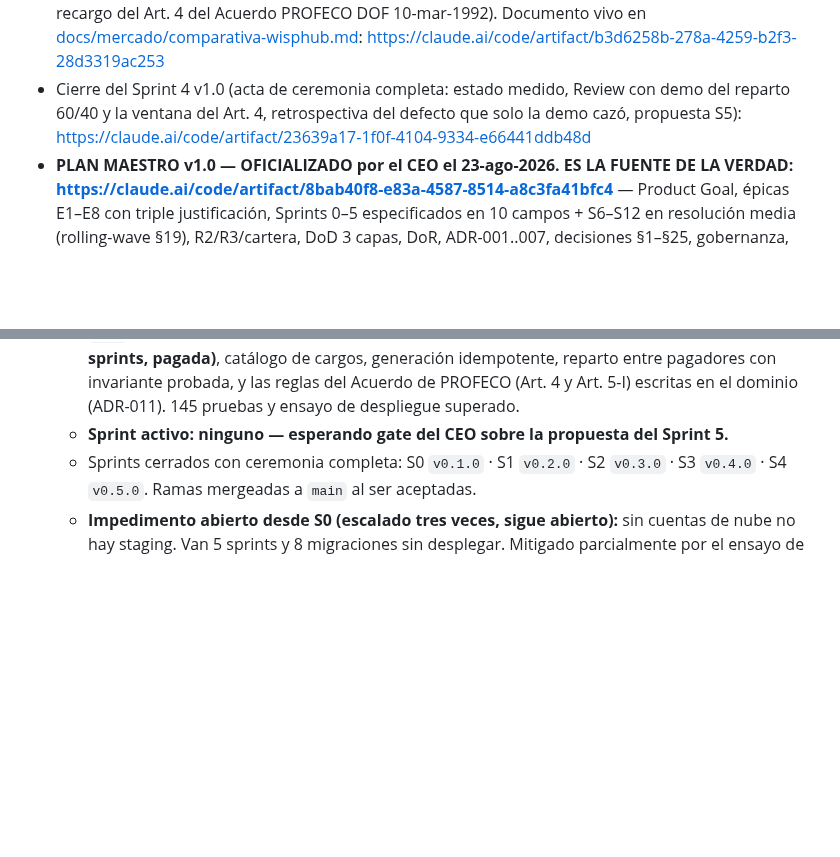
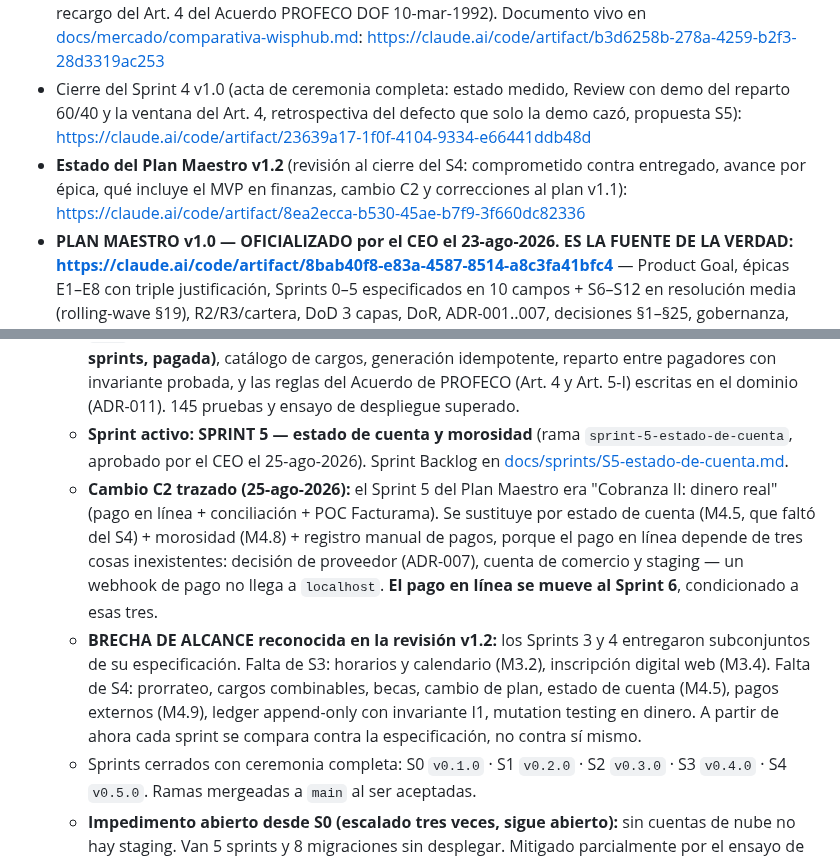
Before and after one commit to abrahag40/schoolProyect, a Markdown page: CLAUDE.md, 2 parts joined by grey strips. GitHub-like rendering; blank space fills up the shorter version.

```diff
--- a/CLAUDE.md
+++ b/CLAUDE.md
@@ -30,12 +30,15 @@ Toda propuesta, recomendación, advertencia o decisión DEBE:
 - Cierre del Sprint 3 v1.0 (acta de ceremonia completa: estado medido, Review con demo, retrospectiva con incumplimientos, propuesta S4): https://claude.ai/code/artifact/53dbe651-eada-47cb-86f1-bc7c144060ac
 - Estudio comparativo Azahar vs WispHub v1.0 (responde "¿por qué contratar Azahar y no wisphub.net?" con fuentes primarias; deriva un requisito para el Sprint 4: la ventana de 10 días sin recargo del Art. 4 del Acuerdo PROFECO DOF 10-mar-1992). Documento vivo en [docs/mercado/comparativa-wisphub.md](docs/mercado/comparativa-wisphub.md): https://claude.ai/code/artifact/b3d6258b-278a-4259-b2f3-28d3319ac253
 - Cierre del Sprint 4 v1.0 (acta de ceremonia completa: estado medido, Review con demo del reparto 60/40 y la ventana del Art. 4, retrospectiva del defecto que solo la demo cazó, propuesta S5): https://claude.ai/code/artifact/23639a17-1f0f-4104-9334-e66441ddb48d
+- **Estado del Plan Maestro v1.2** (revisión al cierre del S4: comprometido contra entregado, avance por épica, qué incluye el MVP en finanzas, cambio C2 y correcciones al plan v1.1): https://claude.ai/code/artifact/8ea2ecca-b530-45ae-b7f9-3f660dc82336
 - **PLAN MAESTRO v1.0 — OFICIALIZADO por el CEO el 23-ago-2026. ES LA FUENTE DE LA VERDAD: https://claude.ai/code/artifact/8bab40f8-e83a-4587-8514-a8c3fa41bfc4** — Product Goal, épicas E1–E8 con triple justificación, Sprints 0–5 especificados en 10 campos + S6–S12 en resolución media (rolling-wave §19), R2/R3/cartera, DoD 3 capas, DoR, ADR-001..007, decisiones §1–§25, gobernanza, métricas y bitácora D1–D13.
   - **Regla vigente:** ningún desarrollo fuera del plan. Toda petición nueva pasa por el mecanismo de 3 salidas (entra y algo sale / se cierra el sprint / va al backlog). Callarse y ejecutar fuera del plan es la falta.
   - **Sprint 0 ACEPTADO por el CEO y commiteado** (rama `sprint-0-fundaciones`, tag `v0.1.0`). **Cambio C1 trazado en el plan v1.1** (24-ago-2026): épica E9 Plataforma ZaharDev (wizard Activate, panel de clientes, dashboard MRR, portal del socio), esquema `plataforma` + reglas BI-ready (ADR-008), nube Vercel+Render+Neon (ADR-009, runbook en docs/operacion/INFRA.md — pendiente: el CEO crea las 3 cuentas).
   - **Sprint 3 CERRADO con ceremonia completa** (rama `sprint-3-operacion`, tag `v0.4.0`, mergeada a `main`). Sprint Backlog en [docs/sprints/S3-operacion-diaria.md](docs/sprints/S3-operacion-diaria.md). Entregado: pase de lista móvil-primero, asignación docente↔cohorte, motor de avisos automáticos por inasistencia (ADR-010, outbox transaccional), bandeja de avisos de la familia, parámetros de asistencia por escuela, y **ensayo de despliegue** (`pnpm ensayo:despliegue`) que cazó un fallo de instalación limpia que habría tumbado el primer despliegue a la nube.
   - **Sprint 4 CERRADO con ceremonia completa** (rama `sprint-4-cobranza`, tag `v0.5.0`, mergeada a `main`). Sprint Backlog en [docs/sprints/S4-cobranza.md](docs/sprints/S4-cobranza.md). Entregado: **ESLint real (deuda de TRES sprints, pagada)**, catálogo de cargos, generación idempotente, reparto entre pagadores con invariante probada, y las reglas del Acuerdo de PROFECO (Art. 4 y Art. 5-I) escritas en el dominio (ADR-011). 145 pruebas y ensayo de despliegue superado.
-  - **Sprint activo: ninguno — esperando gate del CEO sobre la propuesta del Sprint 5.**
+  - **Sprint activo: SPRINT 5 — estado de cuenta y morosidad** (rama `sprint-5-estado-de-cuenta`, aprobado por el CEO el 25-ago-2026). Sprint Backlog en [docs/sprints/S5-estado-de-cuenta.md](docs/sprints/S5-estado-de-cuenta.md).
+  - **Cambio C2 trazado (25-ago-2026):** el Sprint 5 del Plan Maestro era "Cobranza II: dinero real" (pago en línea + conciliación + POC Facturama). Se sustituye por estado de cuenta (M4.5, que faltó del S4) + morosidad (M4.8) + registro manual de pagos, porque el pago en línea depende de tres cosas inexistentes: decisión de proveedor (ADR-007), cuenta de comercio y staging — un webhook de pago no llega a `localhost`. **El pago en línea se mueve al Sprint 6**, condicionado a esas tres.
+  - **BRECHA DE ALCANCE reconocida en la revisión v1.2:** los Sprints 3 y 4 entregaron subconjuntos de su especificación. Falta de S3: horarios y calendario (M3.2), inscripción digital web (M3.4). Falta de S4: prorrateo, cargos combinables, becas, cambio de plan, estado de cuenta (M4.5), pagos externos (M4.9), ledger append-only con invariante I1, mutation testing en dinero. A partir de ahora cada sprint se compara contra la especificación, no contra sí mismo.
   - Sprints cerrados con ceremonia completa: S0 `v0.1.0` · S1 `v0.2.0` · S2 `v0.3.0` · S3 `v0.4.0` · S4 `v0.5.0`. Ramas mergeadas a `main` al ser aceptadas.
   - **Impedimento abierto desde S0 (escalado tres veces, sigue abierto):** sin cuentas de nube no hay staging. Van 5 sprints y 8 migraciones sin desplegar. Mitigado parcialmente por el ensayo de despliegue (§42), que NO lo sustituye. Pasos en [docs/operacion/INFRA.md](docs/operacion/INFRA.md).
   - **Incumplimiento del S3, RESUELTO en el S4:** ESLint ya corre de verdad sobre todo el monorepo, con información de tipos y con §28 como regla ejecutable. Ver §46.
```
Also changed, not shown: docs/sprints/S5-estado-de-cuenta.md (added, +141 -0 lines).
